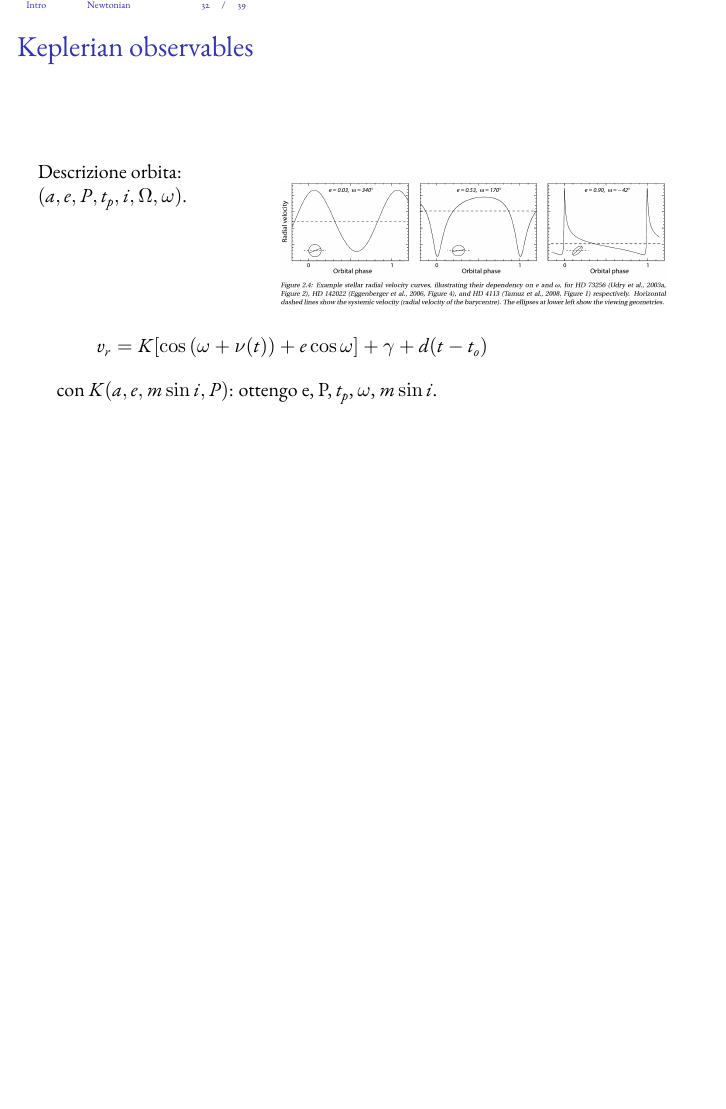
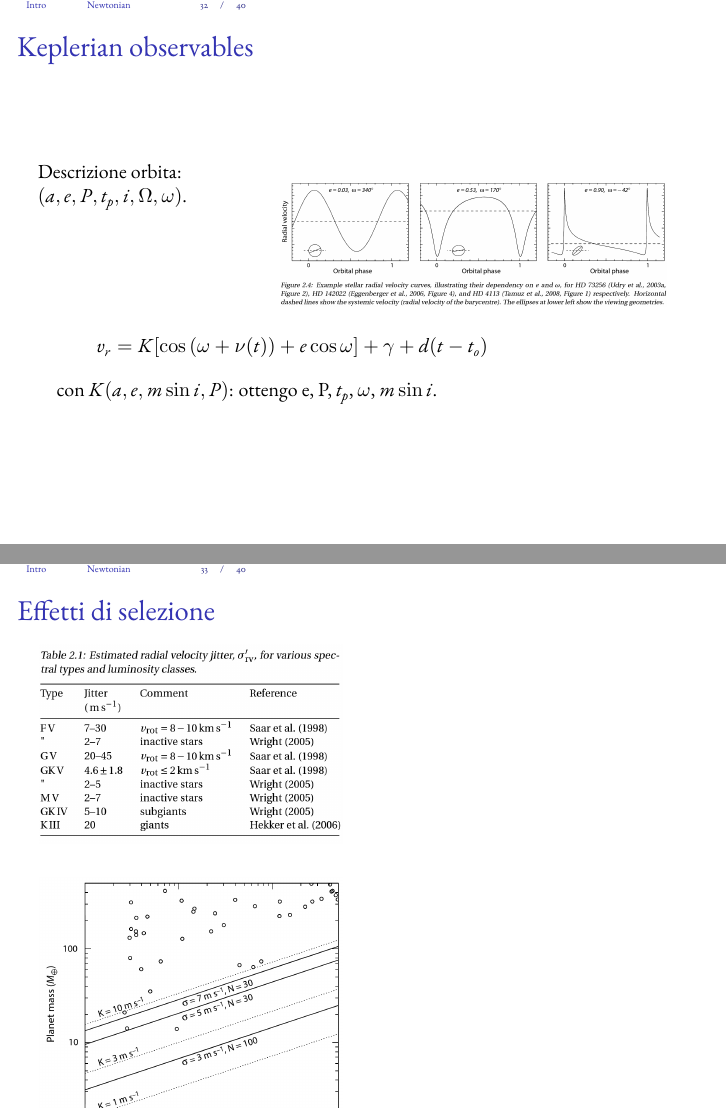
Before and after one commit to Pippetta87/Osservazione-sistemi-planetari-Beamer-, LaTeX slides (main.tex, which reads obstech.tex): page 32 of 39 before the commit and pages 32 and 33 of 40 after it, the two joined at a grey line, the shorter picture padded with empty space. Compiled offline with pdfLaTeX.

Commit message:
bias osservativi

```diff
--- a/obstech.tex
+++ b/obstech.tex
@@ -180,6 +180,15 @@ Descrizione orbita: $(a,e,P,t_p,i,\Omega,\omega)$.
 con $K(a,e,m\sin{i},P)$: ottengo e, P, $t_p$, $\omega$, $m\sin{i}$.
 \end{frame}
 
+\begin{frame}{Effetti di selezione}
+\begin{columns}[c]\begin{column}{0.5\textwidth}
+\begin{figure}[!ht]\includegraphics[trim={0cm 0cm 0 0},clip, keepaspectratio,width=0.99\textwidth]{sigma-jitter}\label{fig:sigma-jitter}\end{figure}
+\begin{figure}[!ht]\includegraphics[trim={0cm 0cm 0 0},clip, keepaspectratio,width=0.99\textwidth]{detection-th}\label{fig:detection-th}\end{figure}
+\end{column} \begin{column}{0.5\textwidth}\end{column}  \end{columns}
+
+\end{frame}
+
+
 \section{Tecniche fotometriche: transiti.}
 
 \begin{frame}{Transiti}
```
